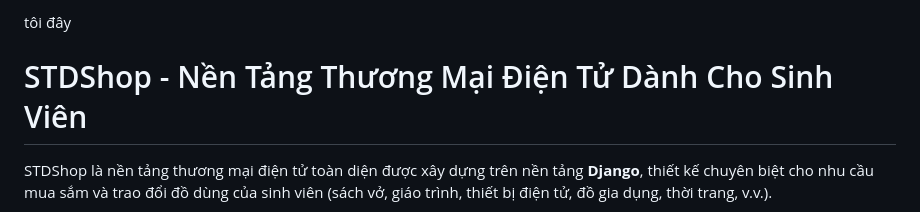
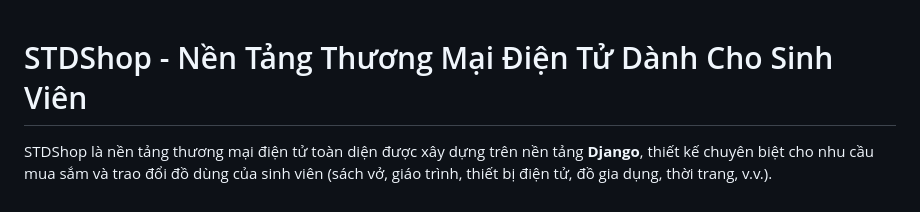
Before and after one commit to TheNext9999/STDshop, a Markdown page: README.md, the part around the change. Rendered like a GitHub page.

Commit message:
fix: Remove unnecessary introductory line from README

```diff
--- a/README.md
+++ b/README.md
@@ -1,4 +1,3 @@
-tôi đây
 # STDShop - Nền Tảng Thương Mại Điện Tử Dành Cho Sinh Viên
 
 STDShop là nền tảng thương mại điện tử toàn diện được xây dựng trên nền tảng **Django**, thiết kế chuyên biệt cho nhu cầu mua sắm và trao đổi đồ dùng của sinh viên (sách vở, giáo trình, thiết bị điện tử, đồ gia dụng, thời trang, v.v.).
```
